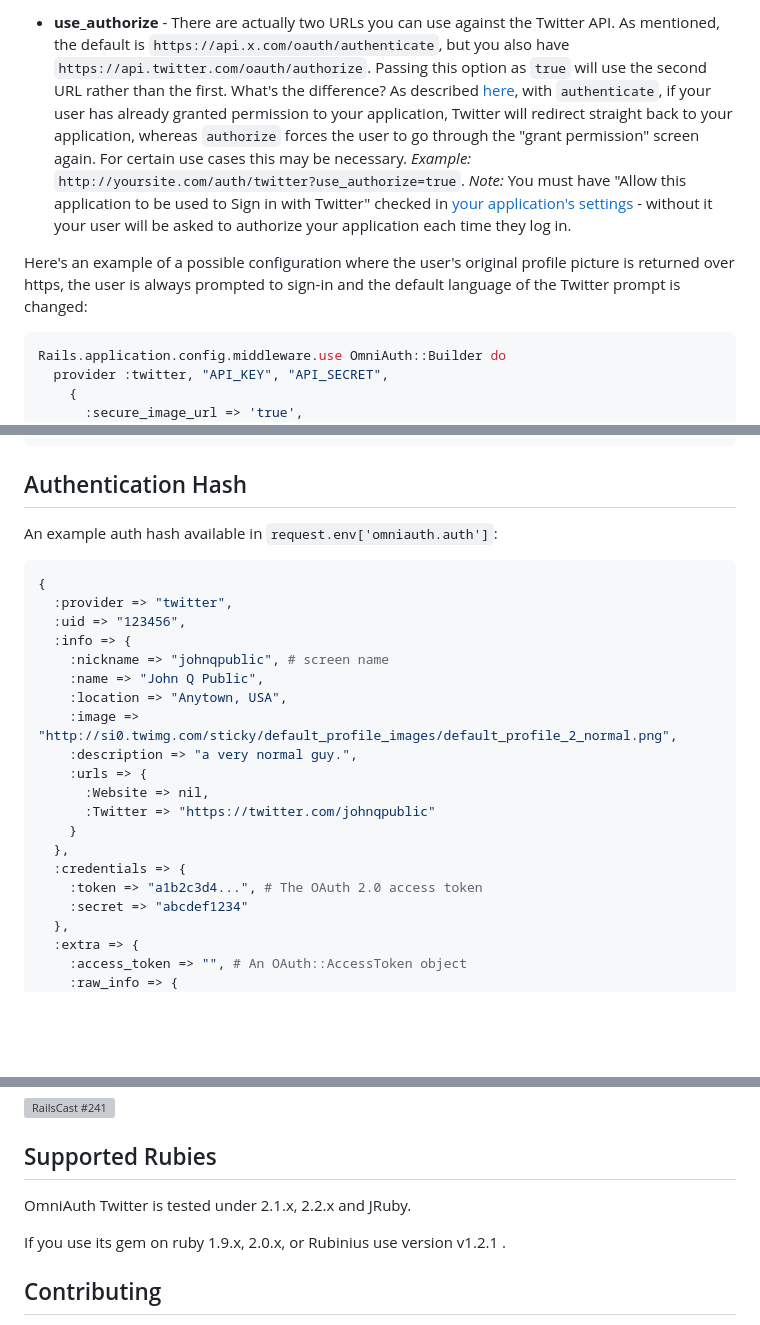
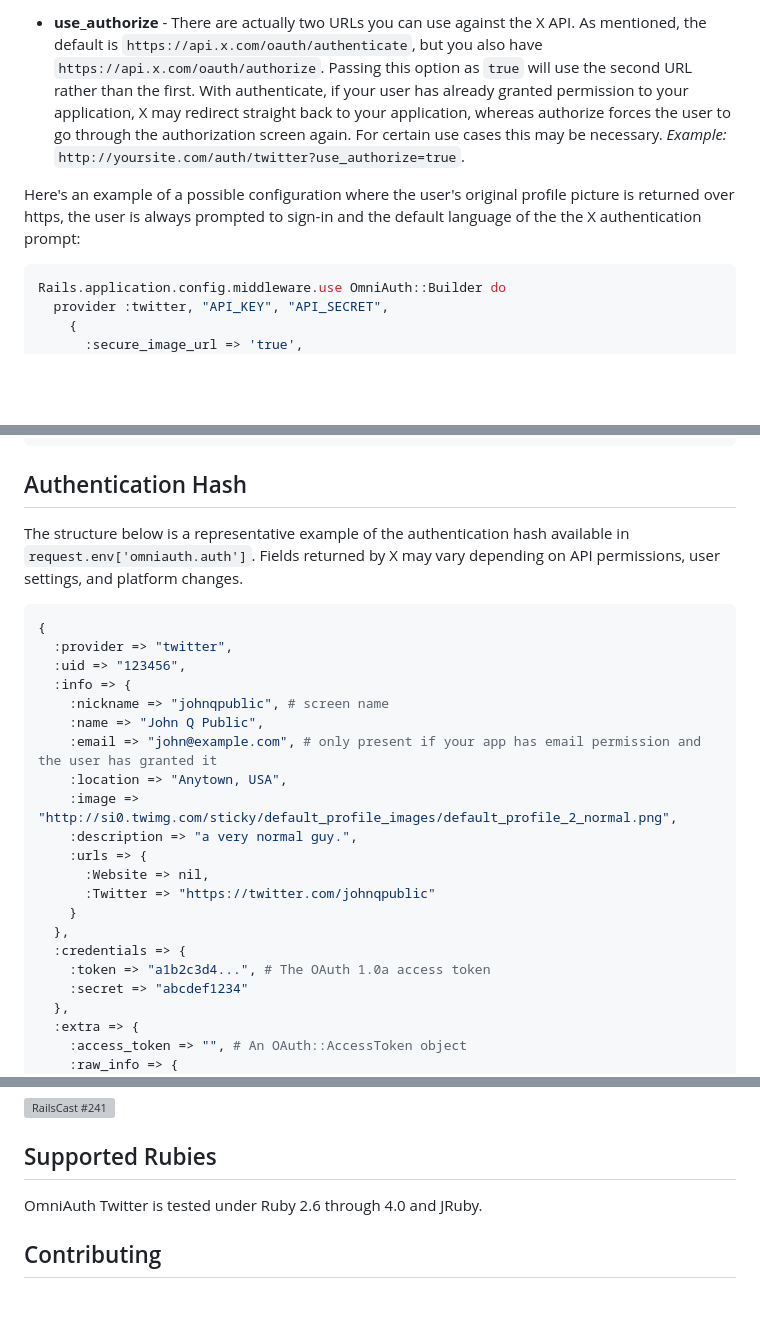
Before and after one commit to arunagw/omniauth-twitter, a Markdown page: README.md, 3 parts joined by grey strips. GitHub-like rendering; blank space fills up the shorter version; grey boxes are pictures that could not be loaded.

````diff
--- a/README.md
+++ b/README.md
@@ -59,7 +70,7 @@ The options are:
 
-* **use_authorize** - There are actually two URLs you can use against the Twitter API. As mentioned, the default is `https://api.x.com/oauth/authenticate`, but you also have `https://api.twitter.com/oauth/authorize`. Passing this option as `true` will use the second URL rather than the first. What's the difference? As described [here](https://developer.twitter.com/en/docs/basics/authentication/api-reference/authenticate), with `authenticate`, if your user has already granted permission to your application, Twitter will redirect straight back to your application, whereas `authorize` forces the user to go through the "grant permission" screen again. For certain use cases this may be necessary. *Example:* `http://yoursite.com/auth/twitter?use_authorize=true`. *Note:* You must have "Allow this application to be used to Sign in with Twitter" checked in [your application's settings](https://dev.twitter.com/apps) - without it your user will be asked to authorize your application each time they log in.
+- **use_authorize** - There are actually two URLs you can use against the X API. As mentioned, the default is `https://api.x.com/oauth/authenticate`, but you also have `https://api.x.com/oauth/authorize`. Passing this option as `true` will use the second URL rather than the first. With authenticate, if your user has already granted permission to your application, X may redirect straight back to your application, whereas authorize forces the user to go through the authorization screen again. For certain use cases this may be necessary. _Example:_ `http://yoursite.com/auth/twitter?use_authorize=true`.
 
-Here's an example of a possible configuration where the user's original profile picture is returned over https, the user is always prompted to sign-in and the default language of the Twitter prompt is changed:
+Here's an example of a possible configuration where the user's original profile picture is returned over https, the user is always prompted to sign-in and the default language of the the X authentication prompt:
 
 ```ruby
 Rails.application.config.middleware.use OmniAuth::Builder do
@@ -76,7 +87,8 @@ end
 ```
 
 ## Authentication Hash
-An example auth hash available in `request.env['omniauth.auth']`:
+
+The structure below is a representative example of the authentication hash available in `request.env['omniauth.auth']`. Fields returned by X may vary depending on API permissions, user settings, and platform changes.
 
 ```ruby
 {
@@ -85,6 +97,7 @@ An example auth hash available in `request.env['omniauth.auth']`:
   :info => {
     :nickname => "johnqpublic", # screen name
     :name => "John Q Public",
+    :email => "john@example.com", # only present if your app has email permission and the user has granted it
     :location => "Anytown, USA",
     :image => "http://si0.twimg.com/sticky/default_profile_images/default_profile_2_normal.png",
     :description => "a very normal guy.",
@@ -94,7 +107,7 @@ An example auth hash available in `request.env['omniauth.auth']`:
     }
   },
   :credentials => {
-    :token => "a1b2c3d4...", # The OAuth 2.0 access token
+    :token => "a1b2c3d4...", # The OAuth 1.0a access token
     :secret => "abcdef1234"
   },
   :extra => {
@@ -155,9 +168,7 @@ Ryan Bates has put together an excellent RailsCast on OmniAuth:
 
 ## Supported Rubies
 
-OmniAuth Twitter is tested under 2.1.x, 2.2.x and JRuby.
-
-If you use its gem on ruby 1.9.x, 2.0.x, or Rubinius use version v1.2.1 .
+OmniAuth Twitter is tested under Ruby 2.6 through 4.0 and JRuby.
 
 ## Contributing
 
````
Also changed, not shown: other parts of README.md (+27 -16 lines).
